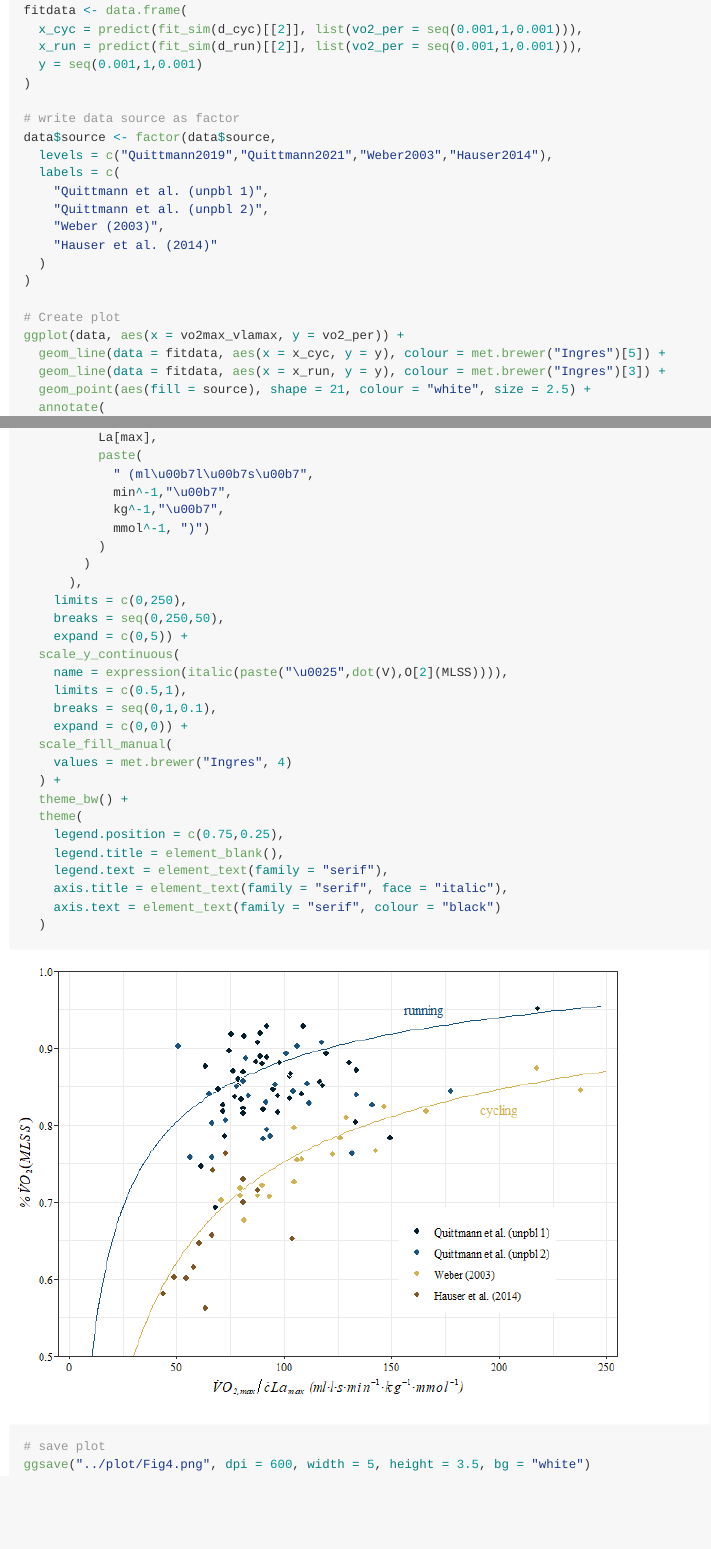
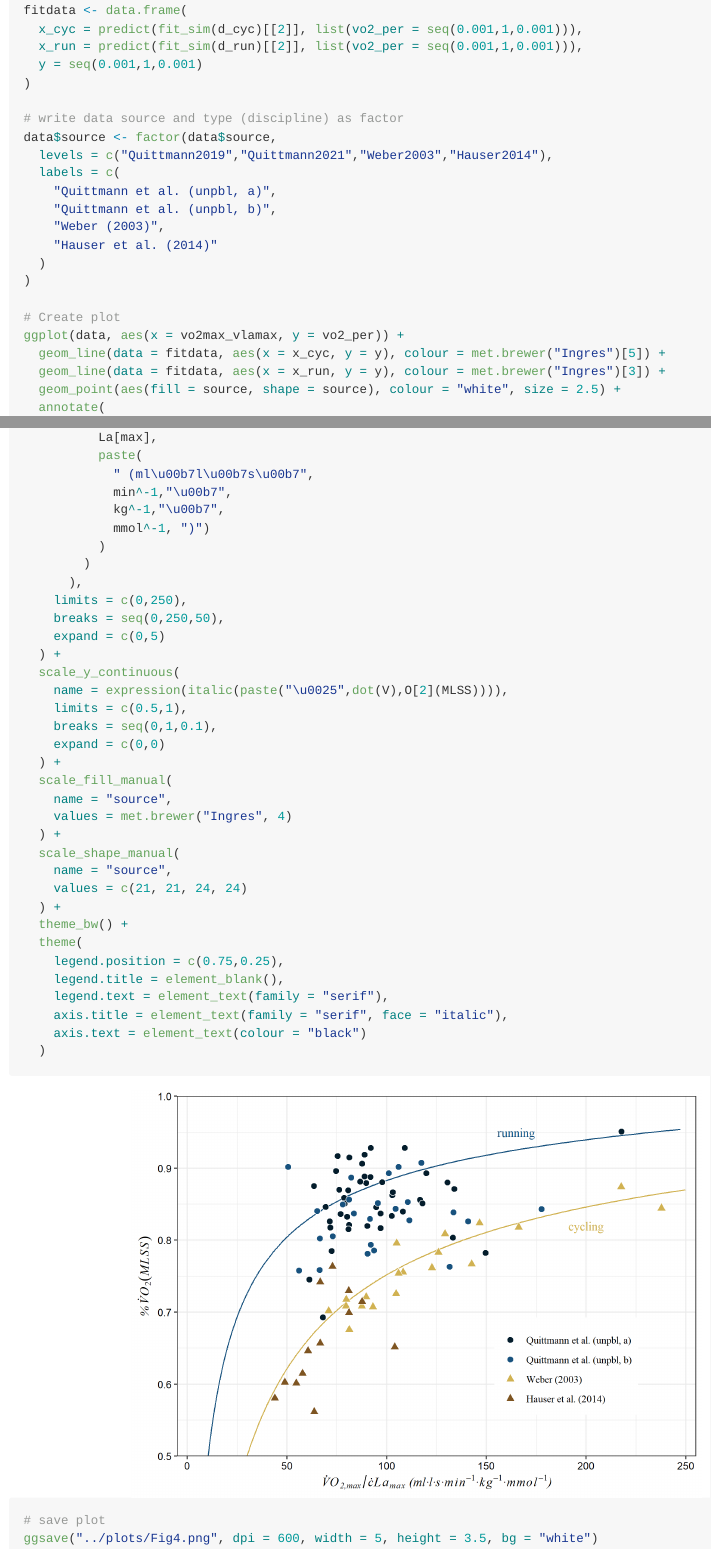
Before and after one commit to smnnlt/suppl-metasim, an R Markdown document (scripts/analysis_fig4.Rmd): the page in a window 1100 px wide, from 1550 px down, and a second part further down, joined at a grey line. The pictures show the output file scripts/analysis_fig4.md that the author committed with the source, drawn offline in the style of GitHub.

Commit message:
Update Fig 4

```diff
--- a/scripts/analysis_fig4.Rmd
+++ b/scripts/analysis_fig4.Rmd
@@ -73,12 +73,12 @@ fitdata <- data.frame(
   y = seq(0.001,1,0.001)
 )
 
-# write data source as factor
+# write data source and type (discipline) as factor
 data$source <- factor(data$source,
   levels = c("Quittmann2019","Quittmann2021","Weber2003","Hauser2014"),
   labels = c(
-    "Quittmann et al. (unpbl 1)",
-    "Quittmann et al. (unpbl 2)",
+    "Quittmann et al. (unpbl, a)",
+    "Quittmann et al. (unpbl, b)",
     "Weber (2003)",
     "Hauser et al. (2014)"
   )
@@ -88,7 +88,7 @@ data$source <- factor(data$source,
 ggplot(data, aes(x = vo2max_vlamax, y = vo2_per)) +
   geom_line(data = fitdata, aes(x = x_cyc, y = y), colour = met.brewer("Ingres")[5]) +
   geom_line(data = fitdata, aes(x = x_run, y = y), colour = met.brewer("Ingres")[3]) +
-  geom_point(aes(fill = source), shape = 21, colour = "white", size = 2.5) +
+  geom_point(aes(fill = source, shape = source), colour = "white", size = 2.5) +
   annotate(
     "text",
     x = 200, y = 0.82,
@@ -120,14 +120,21 @@ ggplot(data, aes(x = vo2max_vlamax, y = vo2_per)) +
       ),
     limits = c(0,250),
     breaks = seq(0,250,50),
-    expand = c(0,5)) +
+    expand = c(0,5)
+  ) +
   scale_y_continuous(
     name = expression(italic(paste("\u0025",dot(V),O[2](MLSS)))),
     limits = c(0.5,1),
     breaks = seq(0,1,0.1),
-    expand = c(0,0)) +
+    expand = c(0,0)
+  ) +
   scale_fill_manual(
+    name = "source",
     values = met.brewer("Ingres", 4)
+  ) +
+  scale_shape_manual(
+    name = "source",
+    values = c(21, 21, 24, 24)
   ) +
   theme_bw() +
   theme(
@@ -135,7 +142,7 @@ ggplot(data, aes(x = vo2max_vlamax, y = vo2_per)) +
     legend.title = element_blank(),
     legend.text = element_text(family = "serif"),
     axis.title = element_text(family = "serif", face = "italic"),
-    axis.text = element_text(family = "serif", colour = "black")
+    axis.text = element_text(colour = "black")
   )
 
 # save plot
```
Also changed, not shown: plots/Fig4.png, scripts/analysis_fig4.md, scripts/analysis_fig4_files/figure-gfm/unnamed-chunk-1-1.png, scripts/analysis_fig4.Rmd (2 more changed lines).
